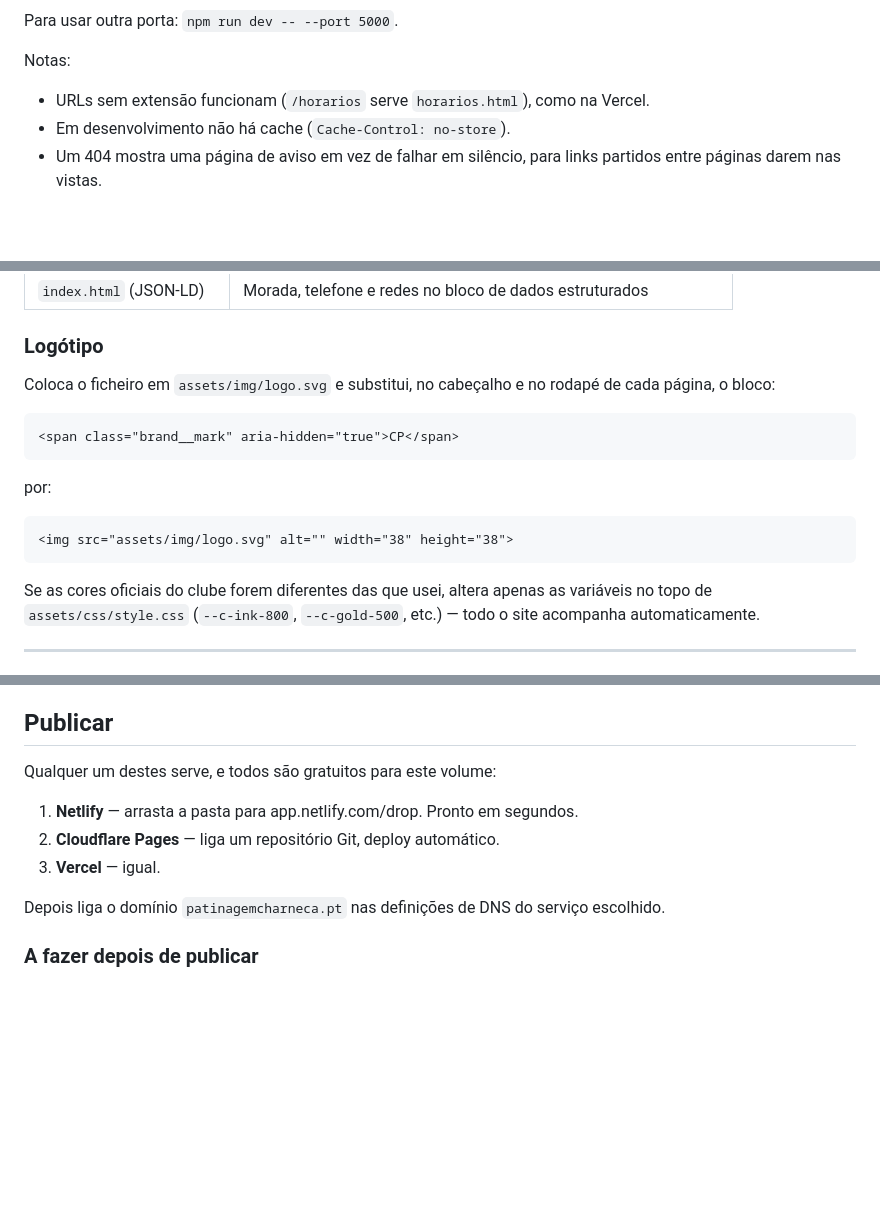
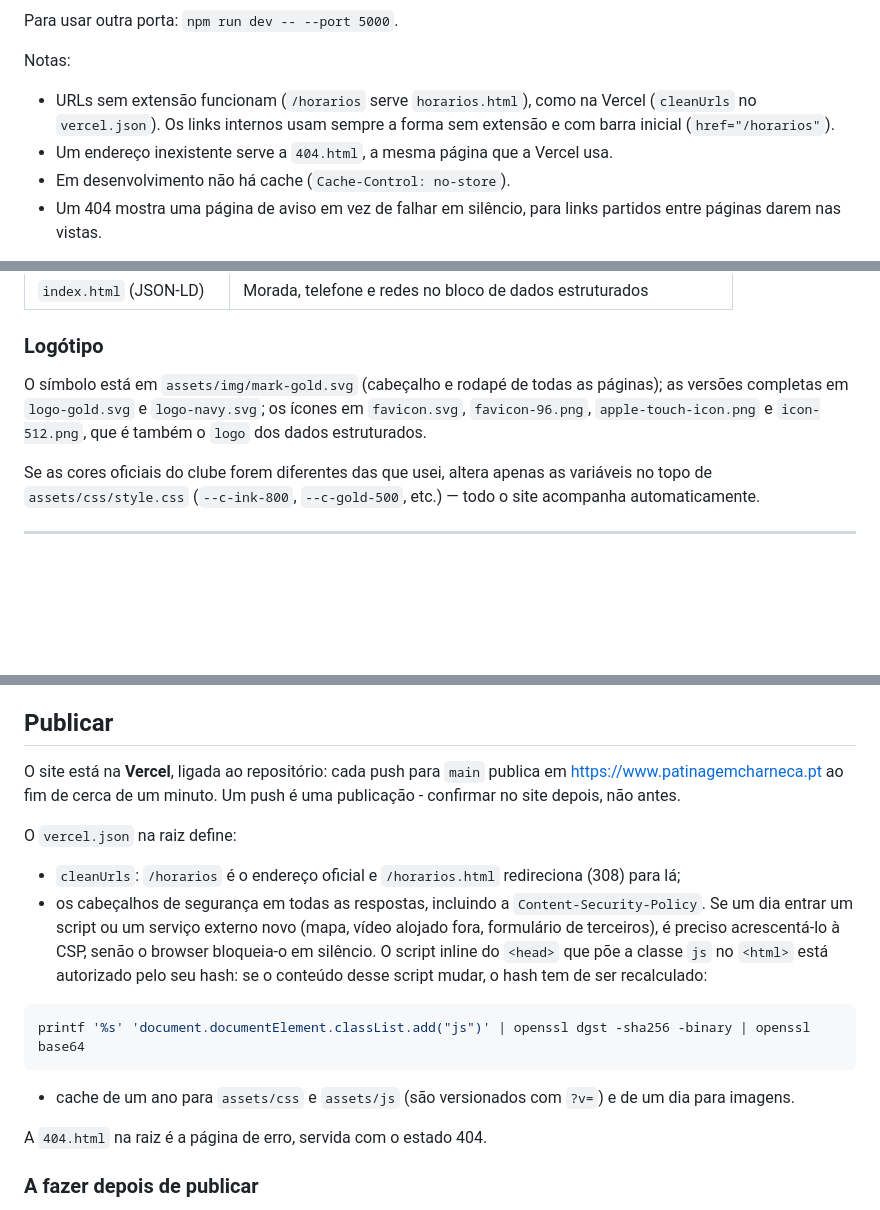
Before and after one commit to cpaccpatinagem/patinagemcharneca, a Markdown page: README.md, 3 parts joined by grey strips. GitHub-like rendering; blank space fills up the shorter version.

Commit message:
Documentação a par do estado do site: URLs sem extensão, 404 e ficheiros do logótipo

````diff
--- a/README.md
+++ b/README.md
@@ -24,7 +24,10 @@ Para usar outra porta: `npm run dev -- --port 5000`.
 
 Notas:
 
-- URLs sem extensão funcionam (`/horarios` serve `horarios.html`), como na Vercel.
+- URLs sem extensão funcionam (`/horarios` serve `horarios.html`), como na Vercel
+  (`cleanUrls` no `vercel.json`). Os links internos usam sempre a forma sem
+  extensão e com barra inicial (`href="/horarios"`).
+- Um endereço inexistente serve a `404.html`, a mesma página que a Vercel usa.
 - Em desenvolvimento não há cache (`Cache-Control: no-store`).
 - Um 404 mostra uma página de aviso em vez de falhar em silêncio, para links
   partidos entre páginas darem nas vistas.
@@ -82,18 +85,10 @@ Procura por `PREENCHER`, `SUBSTITUIR` e pelos blocos com a classe `todo-note`
 
 ### Logótipo
 
-Coloca o ficheiro em `assets/img/logo.svg` e substitui, no cabeçalho e no rodapé de
-cada página, o bloco:
-
-```html
-<span class="brand__mark" aria-hidden="true">CP</span>
-```
-
-por:
-
-```html
-<img src="assets/img/logo.svg" alt="" width="38" height="38">
-```
+O símbolo está em `assets/img/mark-gold.svg` (cabeçalho e rodapé de todas as
+páginas); as versões completas em `logo-gold.svg` e `logo-navy.svg`; os ícones
+em `favicon.svg`, `favicon-96.png`, `apple-touch-icon.png` e `icon-512.png`, que é
+também o `logo` dos dados estruturados.
 
 Se as cores oficiais do clube forem diferentes das que usei, altera apenas as variáveis
 no topo de `assets/css/style.css` (`--c-ink-800`, `--c-gold-500`, etc.) — todo o site
@@ -233,13 +229,29 @@ Script ignora essas submissões automaticamente.
 
 ## Publicar
 
-Qualquer um destes serve, e todos são gratuitos para este volume:
+O site está na **Vercel**, ligada ao repositório: cada push para `main` publica em
+<https://www.patinagemcharneca.pt> ao fim de cerca de um minuto. Um push é uma
+publicação - confirmar no site depois, não antes.
 
-1. **Netlify** — arrasta a pasta para app.netlify.com/drop. Pronto em segundos.
-2. **Cloudflare Pages** — liga um repositório Git, deploy automático.
-3. **Vercel** — igual.
+O `vercel.json` na raiz define:
 
-Depois liga o domínio `patinagemcharneca.pt` nas definições de DNS do serviço escolhido.
+- `cleanUrls`: `/horarios` é o endereço oficial e `/horarios.html` redireciona
+  (308) para lá;
+- os cabeçalhos de segurança em todas as respostas, incluindo a
+  `Content-Security-Policy`. Se um dia entrar um script ou um serviço externo
+  novo (mapa, vídeo alojado fora, formulário de terceiros), é preciso
+  acrescentá-lo à CSP, senão o browser bloqueia-o em silêncio. O script inline
+  do `<head>` que põe a classe `js` no `<html>` está autorizado pelo seu hash:
+  se o conteúdo desse script mudar, o hash tem de ser recalculado:
+
+```bash
+printf '%s' 'document.documentElement.classList.add("js")' | openssl dgst -sha256 -binary | openssl base64
+```
+
+- cache de um ano para `assets/css` e `assets/js` (são versionados com `?v=`) e
+  de um dia para imagens.
+
+A `404.html` na raiz é a página de erro, servida com o estado 404.
 
 ### A fazer depois de publicar
 
````
Also changed, not shown: other parts of README.md (+2 -1 lines).
